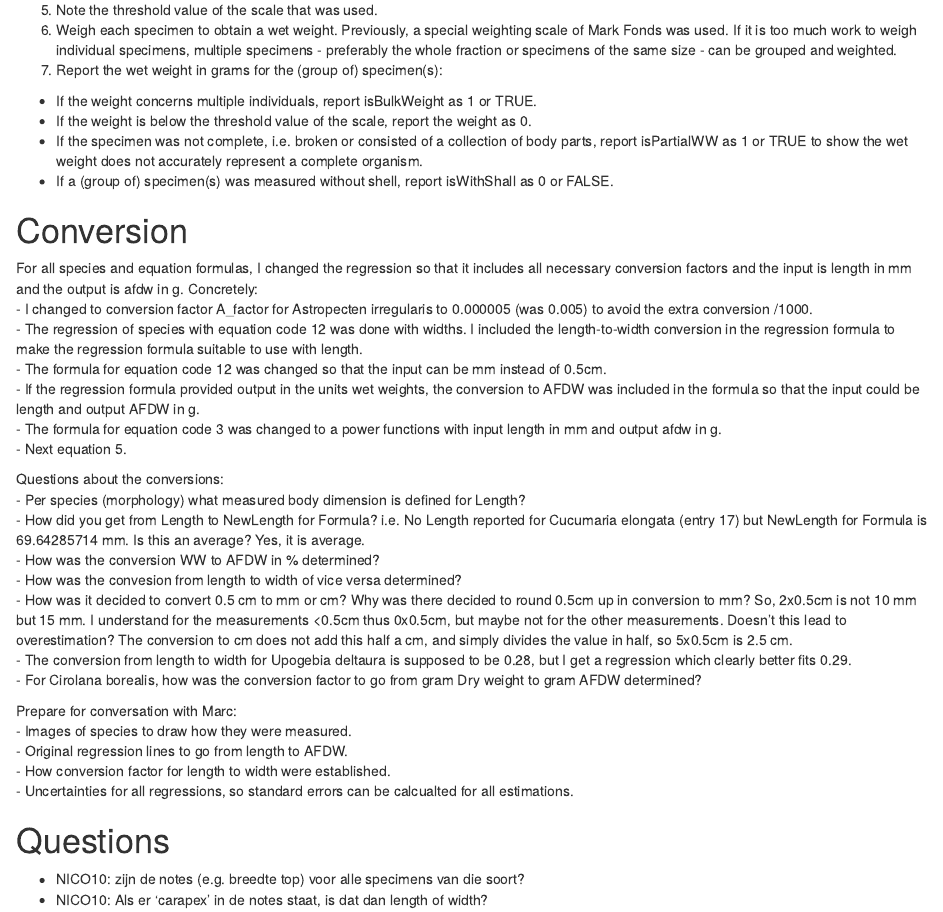
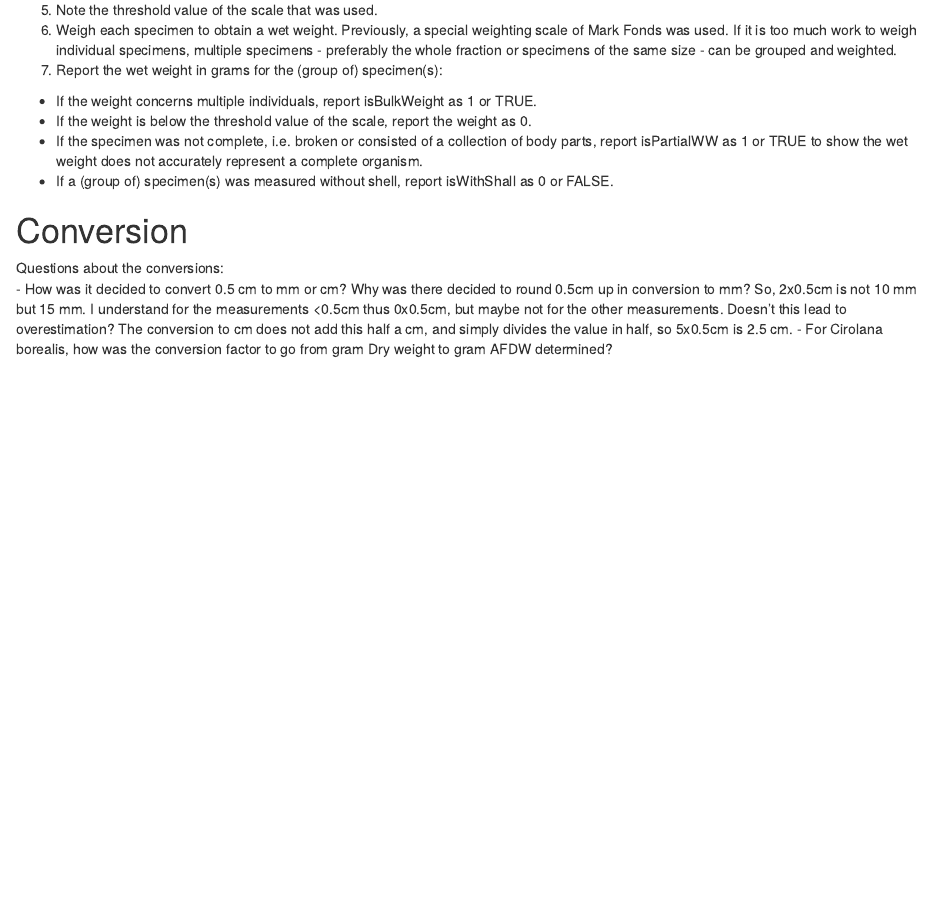
Before and after one commit to dswdejonge/TripleD, an R Markdown document (vignettes/Onboard_manual_for_processing_TripleD_catch.Rmd): the page in a window 1100 px wide, from 520 px down. Rendered offline with R 4.5, knitr and Pandoc, with nearby package versions.

Commit message:
Remove questions/remarks.

```diff
--- a/vignettes/Onboard_manual_for_processing_TripleD_catch.Rmd
+++ b/vignettes/Onboard_manual_for_processing_TripleD_catch.Rmd
@@ -24,31 +24,6 @@ This vignette manual describes how specimens collected with the TripleD can be p
 
 
 # Conversion
-For all species and equation formulas, I changed the regression so that it includes all necessary conversion factors and the input is length in mm and the output is afdw in g. Concretely:
-- I changed to conversion factor A_factor for Astropecten irregularis to 0.000005 (was 0.005) to avoid the extra conversion /1000.
-- The regression of species with equation code 12 was done with widths. I included the length-to-width conversion in the regression formula to make the regression formula suitable to use with length.
-- The formula for equation code 12 was changed so that the input can be mm instead of 0.5cm.
-- If the regression formula provided output in the units wet weights, the conversion to AFDW was included in the formula so that the input could be length and output AFDW in g.
-- The formula for equation code 3 was changed to a power functions with input length in mm and output afdw in g.
-- Next equation 5.
-
 Questions about the conversions:
-- Per species (morphology) what measured body dimension is defined for Length?
-- How did you get from Length to NewLength for Formula? i.e. No Length reported for Cucumaria elongata (entry 17) but NewLength for Formula is 69.64285714 mm. Is this an average? Yes, it is average.
-- How was the conversion WW to AFDW in % determined?
-- How was the convesion from length to width of vice versa determined?
 - How was it decided to convert 0.5 cm to mm or cm? Why was there decided to round 0.5cm up in conversion to mm? So, 2x0.5cm is not 10 mm but 15 mm. I understand for the measurements <0.5cm thus 0x0.5cm, but maybe not for the other measurements. Doesn't this lead to overestimation? The conversion to cm does not add this half a cm, and simply divides the value in half, so 5x0.5cm is 2.5 cm.
-- The conversion from length to width for Upogebia deltaura is supposed to be 0.28, but I get a regression which clearly better fits 0.29.
 - For Cirolana borealis, how was the conversion factor to go from gram Dry weight to gram AFDW determined?
-
-
-
-Prepare for conversation with Marc:
-- Images of species to draw how they were measured.
-- Original regression lines to go from length to AFDW.
-- How conversion factor for length to width were established.
-- Uncertainties for all regressions, so standard errors can be calcualted for all estimations.
-
-# Questions
-- NICO10: zijn de notes (e.g. breedte top) voor alle specimens van die soort?
-- NICO10: Als er 'carapex' in de notes staat, is dat dan length of width?
```
